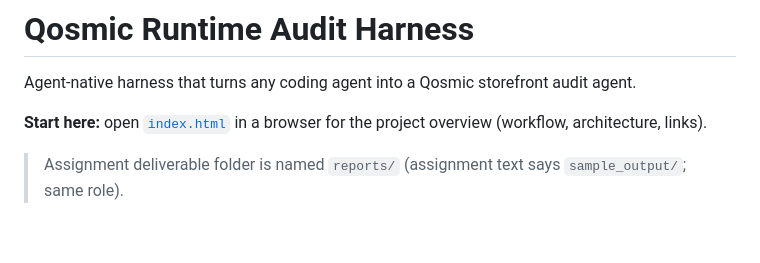
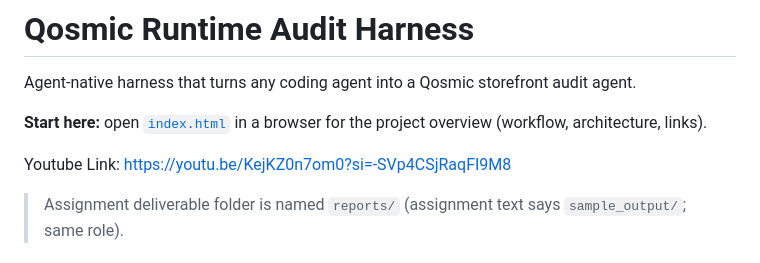
Before and after one commit to ZENODIUM/qosmic-audit-harness, a Markdown page: README.md, the part around the change. GitHub-like rendering; blank space fills up the shorter version.

```diff
--- a/README.md
+++ b/README.md
@@ -3,6 +3,8 @@
 Agent-native harness that turns any coding agent into a Qosmic storefront audit agent.
 
 **Start here:** open [`index.html`](index.html) in a browser for the project overview (workflow, architecture, links).
+
+Youtube Link: https://youtu.be/KejKZ0n7om0?si=-SVp4CSjRaqFI9M8
 
 > Assignment deliverable folder is named `reports/` (assignment text says `sample_output/`; same role).
 
```
